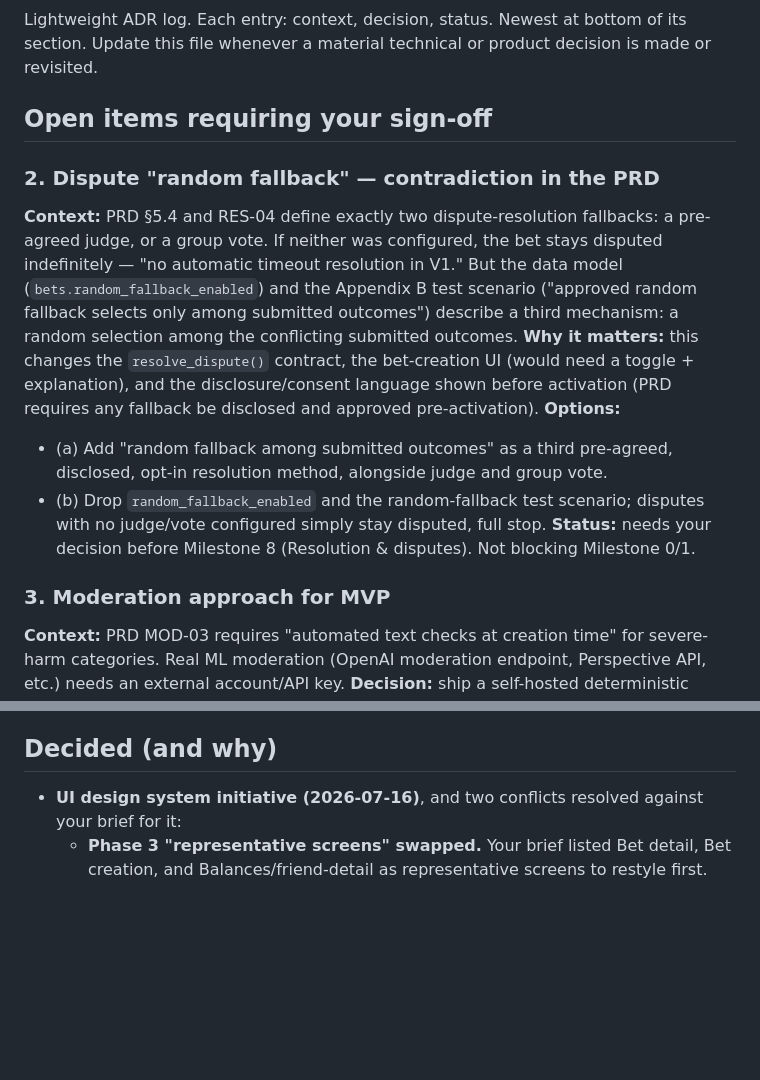
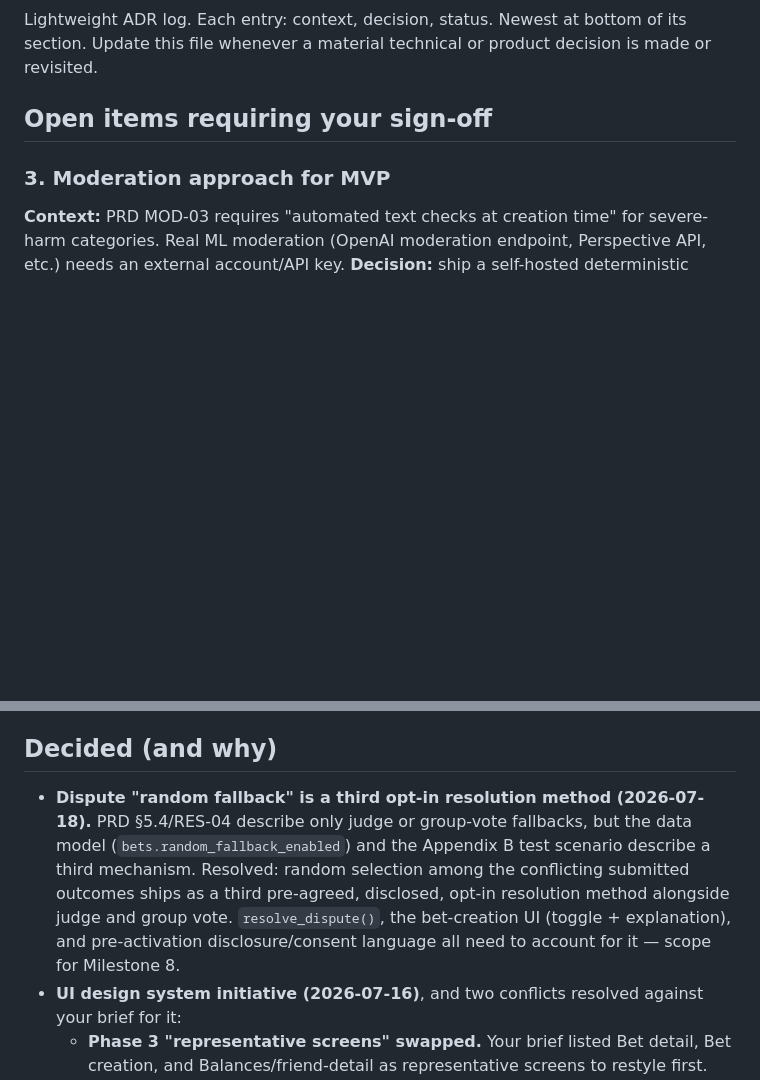
Before and after one commit to msong28/NoShot, a Markdown page: DECISIONS.md, 2 parts joined by grey strips. Rendered like a GitHub page; blank space fills up the shorter version.

```diff
--- a/DECISIONS.md
+++ b/DECISIONS.md
@@ -3,16 +3,6 @@
 Lightweight ADR log. Each entry: context, decision, status. Newest at bottom of its section. Update this file whenever a material technical or product decision is made or revisited.
 
 ## Open items requiring your sign-off
-
-### 2. Dispute "random fallback" — contradiction in the PRD
-
-**Context:** PRD §5.4 and RES-04 define exactly two dispute-resolution fallbacks: a pre-agreed judge, or a group vote. If neither was configured, the bet stays disputed indefinitely — "no automatic timeout resolution in V1." But the data model (`bets.random_fallback_enabled`) and the Appendix B test scenario ("approved random fallback selects only among submitted outcomes") describe a third mechanism: a random selection among the conflicting submitted outcomes.
-**Why it matters:** this changes the `resolve_dispute()` contract, the bet-creation UI (would need a toggle + explanation), and the disclosure/consent language shown before activation (PRD requires any fallback be disclosed and approved pre-activation).
-**Options:**
-
-- (a) Add "random fallback among submitted outcomes" as a third pre-agreed, disclosed, opt-in resolution method, alongside judge and group vote.
-- (b) Drop `random_fallback_enabled` and the random-fallback test scenario; disputes with no judge/vote configured simply stay disputed, full stop.
-  **Status:** needs your decision before Milestone 8 (Resolution & disputes). Not blocking Milestone 0/1.
 
 ### 3. Moderation approach for MVP
 
@@ -54,6 +44,7 @@ Lightweight ADR log. Each entry: context, decision, status. Newest at bottom of
 
 ## Decided (and why)
 
+- **Dispute "random fallback" is a third opt-in resolution method (2026-07-18).** PRD §5.4/RES-04 describe only judge or group-vote fallbacks, but the data model (`bets.random_fallback_enabled`) and the Appendix B test scenario describe a third mechanism. Resolved: random selection among the conflicting submitted outcomes ships as a third pre-agreed, disclosed, opt-in resolution method alongside judge and group vote. `resolve_dispute()`, the bet-creation UI (toggle + explanation), and pre-activation disclosure/consent language all need to account for it — scope for Milestone 8.
 - **UI design system initiative (2026-07-16)**, and two conflicts resolved against your brief for it:
   - **Phase 3 "representative screens" swapped.** Your brief listed Bet detail, Bet creation, and Balances/friend-detail as representative screens to restyle first. None have real functionality behind them yet — `bets`/`bet_versions`/`ledger_entries` etc. don't exist until Milestones 6/9. Designing polished screens against fake data now is exactly the anti-pattern the PRD itself warns against ("Do not scaffold every screen first while leaving core state transitions insecure or incomplete"). Swapped in Home, Group detail, Friends, Currencies, and the sign-in screen instead — all have real data today. Bet/Balance screens get the system applied when Milestones 6/9 actually ship, not before.
   - **Nav kept as Home/Groups/Add/Activity/Account.** Your brief suggested a persistent "Bets" tab in place of "Add." PRD §7.1 explicitly recommends the current 5 tabs, and the Milestone-0 entry below already documents _why_ "Add" is a modal action rather than a tab. Kept the nav as-is; bet visibility instead comes from a prominent "Active bets" section on Home once Milestone 6 exists.
```
Also changed, not shown: IMPLEMENTATION_PLAN.md (+3 -4 lines).
